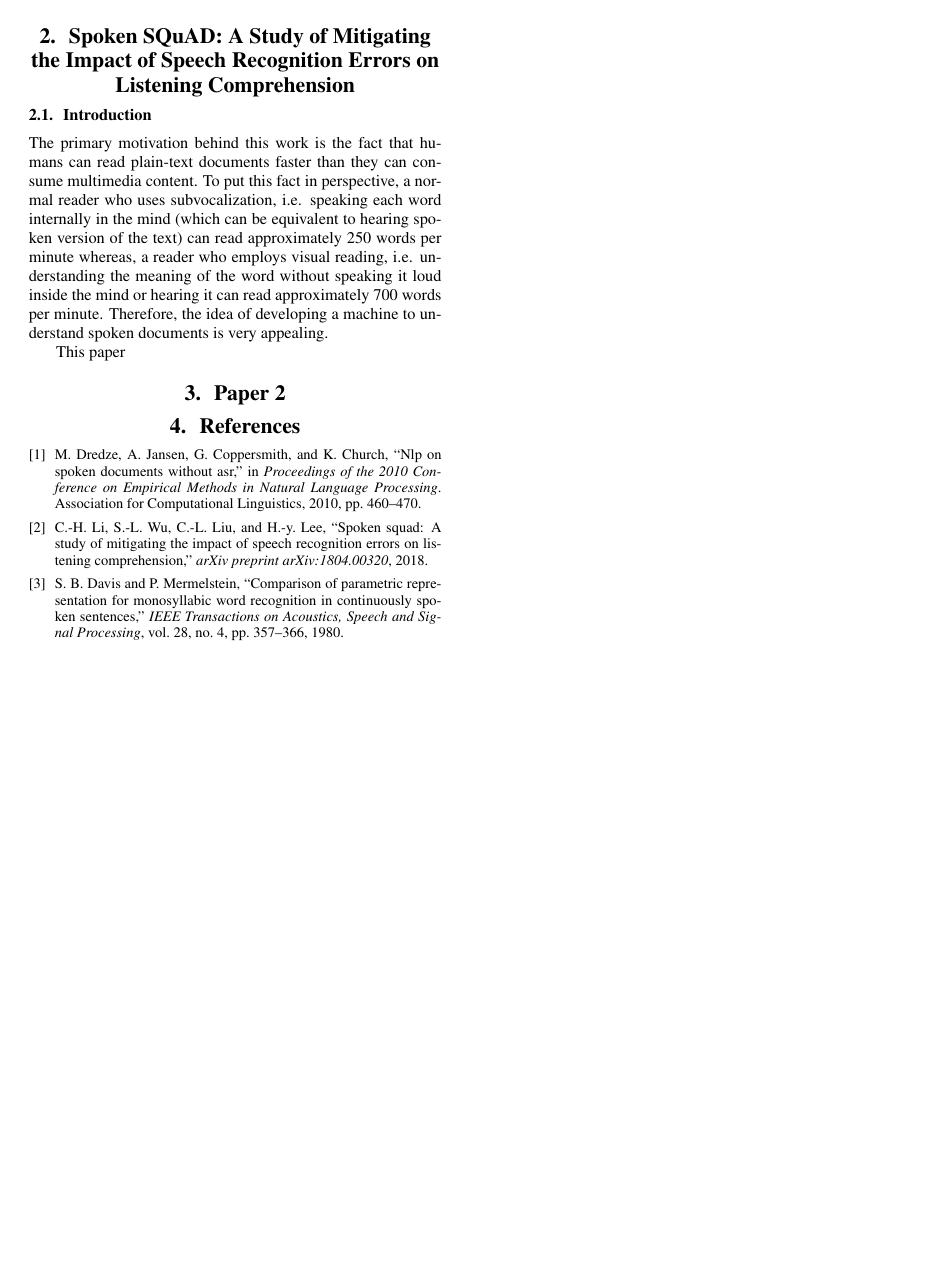
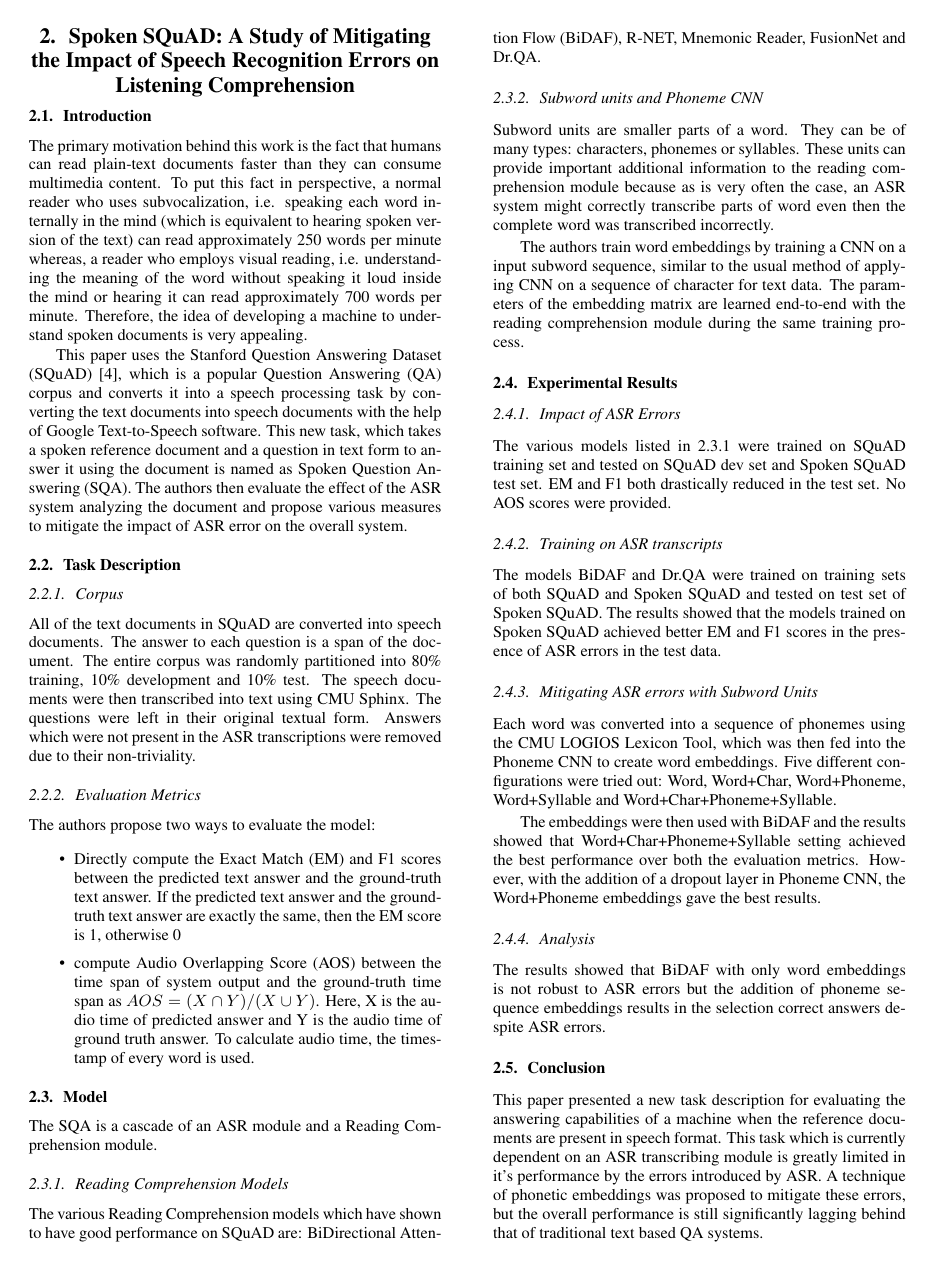
Before and after one commit to theconsummate/assigments, a LaTeX paper (reports/spokenlanguage/template.tex): page 3 of 3 before the commit and page 3 of 4 after it. Compiled offline with pdfLaTeX.

Commit message:
adding paper two

```diff
--- a/reports/spokenlanguage/template.tex
+++ b/reports/spokenlanguage/template.tex
@@ -118,9 +118,52 @@ This paper presents a new strategy to perform unsupervised clustering and superv
 
 \section{Spoken SQuAD: A Study of Mitigating the Impact of Speech Recognition Errors on Listening Comprehension}
 \subsection{Introduction}
-The primary motivation behind this work is the fact that humans can read plain-text documents faster than they can consume multimedia content. To put this fact in perspective, a normal reader who uses subvocalization, i.e. speaking each word internally in the mind (which can be equivalent to hearing spoken version of the text) can read approximately 250 words per minute whereas, a reader who employs visual reading, i.e. understanding the meaning of the word without speaking it loud inside the mind or hearing it can read approximately 700 words per minute. Therefore, the idea of developing a machine to understand spoken documents is very appealing.
+The primary motivation behind this work is the fact that humans can read plain-text documents faster than they can consume multimedia content. To put this fact in perspective, a normal reader who uses subvocalization, i.e. speaking each word internally in the mind (which is equivalent to hearing spoken version of the text) can read approximately 250 words per minute whereas, a reader who employs visual reading, i.e. understanding the meaning of the word without speaking it loud inside the mind or hearing it can read approximately 700 words per minute. Therefore, the idea of developing a machine to understand spoken documents is very appealing.
 
-This paper
+This paper uses the Stanford Question Answering Dataset (SQuAD) \cite{rajpurkar2016squad}, which is a popular Question Answering (QA) corpus and converts it into a speech processing task by converting the text documents into speech documents with the help of Google Text-to-Speech software. This new task, which takes a spoken reference document and a question in text form to answer it using the document is named as Spoken Question Answering (SQA). The authors then evaluate the effect of the ASR system analyzing the document and propose various measures to mitigate the impact of ASR error on the overall system.
+
+\subsection{Task Description}
+\subsubsection{Corpus}
+All of the text documents in SQuAD are converted into speech documents. The answer to each question is a span of the document. The entire corpus was randomly partitioned into 80\% training, 10\% development and 10\% test. The speech documents were then transcribed into text using CMU Sphinx. The questions were left in their original textual form. Answers which were not present in the ASR transcriptions were removed due to their non-triviality.
+
+\subsubsection{Evaluation Metrics}
+The authors propose two ways to evaluate the model:
+
+\begin{itemize}
+  \item Directly compute the Exact Match (EM) and F1 scores between the predicted text answer and the ground-truth text answer. If the predicted text answer and the ground-truth text answer are exactly the same, then the EM score is 1, otherwise 0
+
+  \item  compute Audio Overlapping Score (AOS) between the time span of system output and the ground-truth time span as $AOS = (X \cap Y)/(X \cup Y)$. Here, X is the audio time of predicted answer and Y is the audio time of ground truth answer. To calculate audio time, the timestamp of every word is used.
+\end{itemize}
+
+\subsection{Model}
+The SQA is a cascade of an ASR module and a Reading Comprehension module.
+
+\subsubsection{Reading Comprehension Models} \label{rcmodels}
+The various Reading Comprehension models which have shown to have good performance on SQuAD are: BiDirectional Attention Flow (BiDAF), R-NET, Mnemonic Reader, FusionNet and Dr.QA.
+
+\subsubsection{Subword units and Phoneme CNN}
+Subword units are smaller parts of a word. They can be of many types: characters, phonemes or syllables. These units can provide important additional information to the reading comprehension module because as is very often the case, an ASR system might correctly transcribe parts of word even then the complete word was transcribed incorrectly.
+
+The authors train word embeddings by training a CNN on a input subword sequence, similar to the usual method of applying CNN on a sequence of character for text data. The parameters of the embedding matrix are learned end-to-end with the reading comprehension module during the same training process.
+
+\subsection{Experimental Results}
+
+\subsubsection{Impact of ASR Errors}
+The various models listed in \ref{rcmodels} were trained on SQuAD training set and tested on SQuAD dev set and Spoken SQuAD test set. EM and F1 both drastically reduced in the test set. No AOS scores were provided.
+
+\subsubsection{Training on ASR transcripts}
+The models BiDAF and Dr.QA were trained on training sets of both SQuAD and Spoken SQuAD and tested on test set of Spoken SQuAD. The results showed that the models trained on Spoken SQuAD achieved better EM and F1 scores in the presence of ASR errors in the test data.
+
+\subsubsection{Mitigating ASR errors with Subword Units}
+Each word was converted into a sequence of phonemes using the CMU LOGIOS Lexicon Tool, which was then fed into the Phoneme CNN to create word embeddings. Five different configurations were tried out: Word, Word+Char, Word+Phoneme, Word+Syllable and Word+Char+Phoneme+Syllable.
+
+The embeddings were then used with BiDAF and the results showed that Word+Char+Phoneme+Syllable setting achieved the best performance over both the evaluation metrics. However, with the addition of a dropout layer in Phoneme CNN, the Word+Phoneme embeddings gave the best results.
+
+\subsubsection{Analysis}
+The results showed that BiDAF with only word embeddings is not robust to ASR errors but the addition of phoneme sequence embeddings results in the selection correct answers despite ASR errors.
+
+\subsection{Conclusion}
+This paper presented a new task description for evaluating the answering capabilities of a machine when the reference documents are present in speech format. This task which is currently dependent on an ASR transcribing module is greatly limited in it's performance by the errors introduced by ASR. A technique of phonetic embeddings was proposed to mitigate these errors, but the overall performance is still significantly lagging behind that of traditional text based QA systems.
 
 \section{Paper 2}
 
```
Also changed, not shown: reports/spokenlanguage/mybib.bib (+7 -0 lines).
